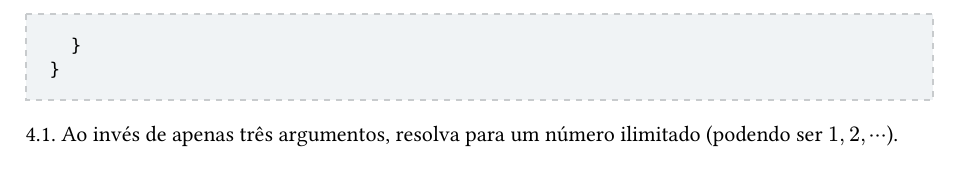
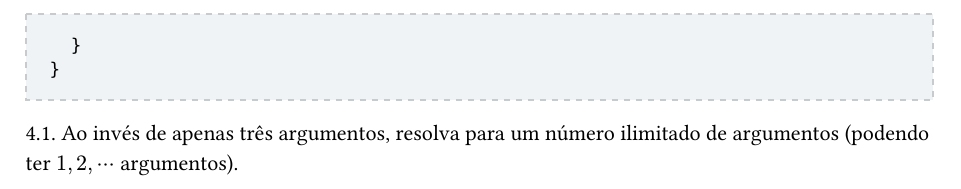
Before and after one commit to edsomjr/RLT, a Typst document (computacao/linux_shell_scripting_tutorial_ver_1_0/resume.typ): part of page 3 of 3, cut so that both start at the same text. The pictures show the PDF file computacao/linux_shell_scripting_tutorial_ver_1_0/resume.pdf that the author committed with the source.

Commit message:
Melhorar escrita da questão adicional

````diff
--- a/computacao/linux_shell_scripting_tutorial_ver_1_0/resume.typ
+++ b/computacao/linux_shell_scripting_tutorial_ver_1_0/resume.typ
@@ -145,4 +145,4 @@ def main [
 ```
 ]
 
-4.1. Ao invés de apenas três argumentos, resolva para um número ilimitado (podendo ser $1, 2, dots.c$).
+4.1. Ao invés de apenas três argumentos, resolva para um número ilimitado de argumentos (podendo ter $1, 2, dots.c$ argumentos).
````
Also changed, not shown: computacao/linux_shell_scripting_tutorial_ver_1_0/resume.pdf.
